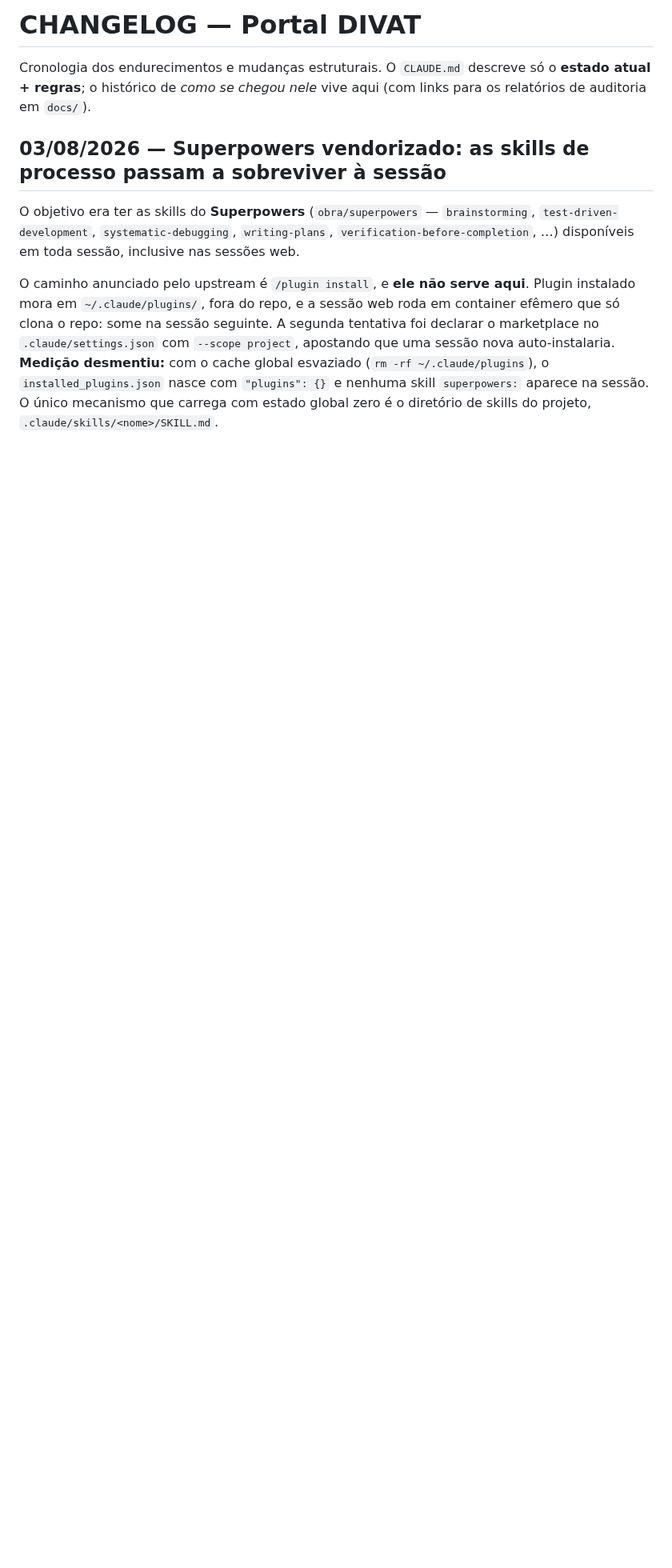
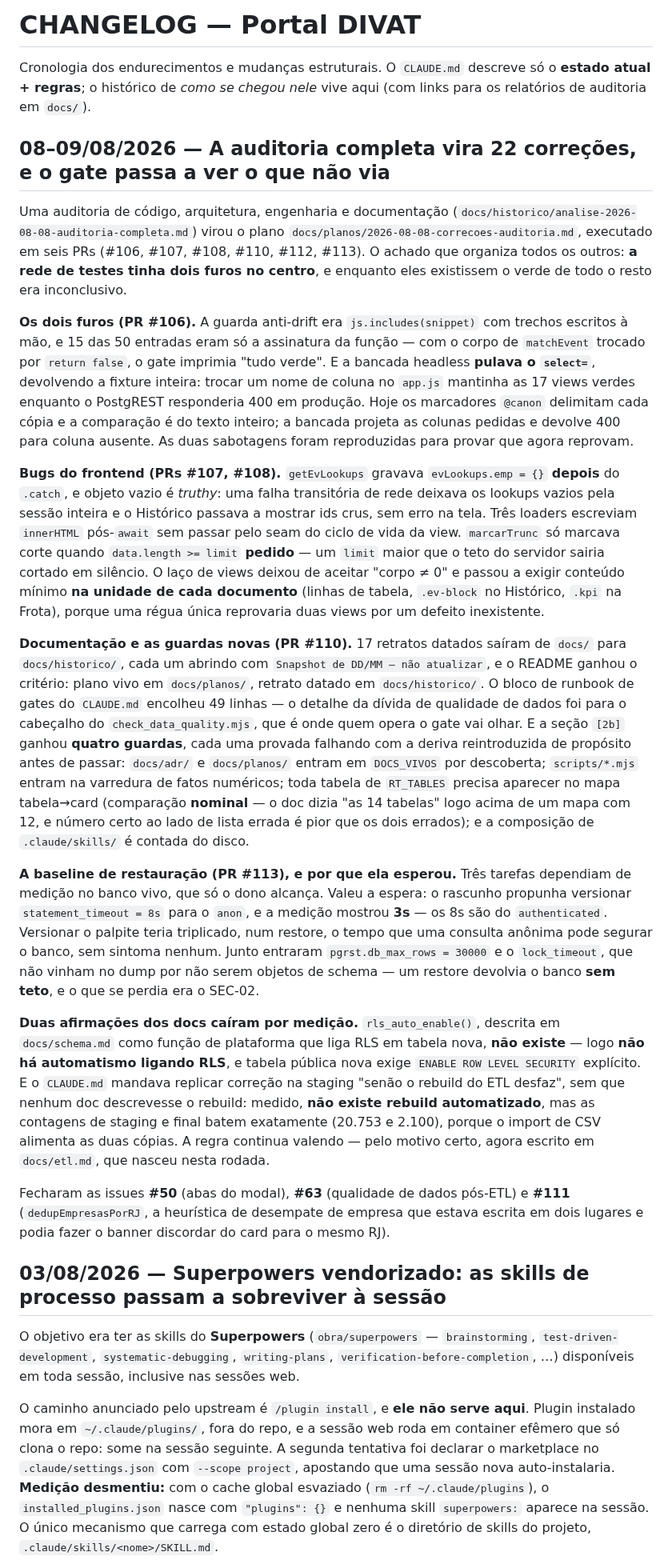
Before and after one commit to LucasMolinari9/LucasCTEC, a Markdown page: docs/CHANGELOG.md, the part around the change. Shown at 80% size. Drawn GitHub-style; blank space fills up the shorter version.

Commit message:
docs: fecha o plano de 08/08 — CHANGELOG, estado real e o backlog que faltava
Três pontas soltas, achadas ao auditar o próprio fechamento:

1. O CHANGELOG não tinha UMA LINHA sobre as 22 tarefas. O CLAUDE.md diz que a
   cronologia vive lá, e ela parava em 03/08 — seis PRs depois. Nenhum gate pega
   isso: a [2b] exclui o CHANGELOG de propósito, por ser snapshot datado. Entra a
   entrada de 08-09/08, contando o que a auditoria achou e o que a medição
   desmentiu.

2. A tabela de estado do plano dizia "em revisão / PR #110" e "PR #113" com os
   dois já mergeados — exatamente a deriva que esta sessão foi aberta para
   corrigir, reincidindo no mesmo arquivo. Agora marca as 22 na main e declara o
   plano encerrado. A "Ordem sugerida de PRs" vira planejado × executado, com a
   inversão registrada: a Fase 2 saiu por último porque dependia de medição.

3. O achado do searchEmpresas entra no backlog. Ele busca sobre a lista CRUA, então
   um RJ duplicado pode aparecer duas vezes no seletor enquanto o banner mostra só
   a vencedora do dedupEmpresasPorRJ. Foi levantado duas vezes na revisão do #112 e
   nunca registrado — achado que só existe no chat é achado perdido, que é a classe
   de falha que este plano inteiro combateu.

Co-Authored-By: Claude Opus 5 <noreply@anthropic.com>
Claude-Session: https://claude.ai/code/session_01AR2umpyXapRoMPuSu2dRYY

```diff
--- a/docs/CHANGELOG.md
+++ b/docs/CHANGELOG.md
@@ -3,6 +3,63 @@
 Cronologia dos endurecimentos e mudanças estruturais. O `CLAUDE.md` descreve só o **estado
 atual + regras**; o histórico de *como se chegou nele* vive aqui (com links para os relatórios
 de auditoria em `docs/`).
+
+## 08–09/08/2026 — A auditoria completa vira 22 correções, e o gate passa a ver o que não via
+
+Uma auditoria de código, arquitetura, engenharia e documentação
+(`docs/historico/analise-2026-08-08-auditoria-completa.md`) virou o plano
+`docs/planos/2026-08-08-correcoes-auditoria.md`, executado em seis PRs (#106, #107, #108, #110,
+#112, #113). O achado que organiza todos os outros: **a rede de testes tinha dois furos no
+centro**, e enquanto eles existissem o verde de todo o resto era inconclusivo.
+
+**Os dois furos (PR #106).** A guarda anti-drift era `js.includes(snippet)` com trechos escritos à
+mão, e 15 das 50 entradas eram só a assinatura da função — com o corpo de `matchEvent` trocado por
+`return false`, o gate imprimia "tudo verde". E a bancada headless **pulava o `select=`**,
+devolvendo a fixture inteira: trocar um nome de coluna no `app.js` mantinha as 17 views verdes
+enquanto o PostgREST responderia 400 em produção. Hoje os marcadores `@canon` delimitam cada cópia
+e a comparação é do texto inteiro; a bancada projeta as colunas pedidas e devolve 400 para coluna
+ausente. As duas sabotagens foram reproduzidas para provar que agora reprovam.
+
+**Bugs do frontend (PRs #107, #108).** `getEvLookups` gravava `evLookups.emp = {}` **depois** do
+`.catch`, e objeto vazio é *truthy*: uma falha transitória de rede deixava os lookups vazios pela
+sessão inteira e o Histórico passava a mostrar ids crus, sem erro na tela. Três loaders escreviam
+`innerHTML` pós-`await` sem passar pelo seam do ciclo de vida da view. `marcarTrunc` só marcava
+corte quando `data.length >= limit` **pedido** — um `limit` maior que o teto do servidor sairia
+cortado em silêncio. O laço de views deixou de aceitar "corpo ≠ 0" e passou a exigir conteúdo
+mínimo **na unidade de cada documento** (linhas de tabela, `.ev-block` no Histórico, `.kpi` na
+Frota), porque uma régua única reprovaria duas views por um defeito inexistente.
+
+**Documentação e as guardas novas (PR #110).** 17 retratos datados saíram de `docs/` para
+`docs/historico/`, cada um abrindo com `Snapshot de DD/MM — não atualizar`, e o README ganhou o
+critério: plano vivo em `docs/planos/`, retrato datado em `docs/historico/`. O bloco de runbook de
+gates do `CLAUDE.md` encolheu 49 linhas — o detalhe da dívida de qualidade de dados foi para o
+cabeçalho do `check_data_quality.mjs`, que é onde quem opera o gate vai olhar. E a seção `[2b]`
+ganhou **quatro guardas**, cada uma provada falhando com a deriva reintroduzida de propósito antes
+de passar: `docs/adr/` e `docs/planos/` entram em `DOCS_VIVOS` por descoberta; `scripts/*.mjs`
+entram na varredura de fatos numéricos; toda tabela de `RT_TABLES` precisa aparecer no mapa
+tabela→card (comparação **nominal** — o doc dizia "as 14 tabelas" logo acima de um mapa com 12, e
+número certo ao lado de lista errada é pior que os dois errados); e a composição de
+`.claude/skills/` é contada do disco.
+
+**A baseline de restauração (PR #113), e por que ela esperou.** Três tarefas dependiam de medição
+no banco vivo, que só o dono alcança. Valeu a espera: o rascunho propunha versionar
+`statement_timeout = 8s` para o `anon`, e a medição mostrou **3s** — os 8s são do `authenticated`.
+Versionar o palpite teria triplicado, num restore, o tempo que uma consulta anônima pode segurar o
+banco, sem sintoma nenhum. Junto entraram `pgrst.db_max_rows = 30000` e o `lock_timeout`, que não
+vinham no dump por não serem objetos de schema — um restore devolvia o banco **sem teto**, e o que
+se perdia era o SEC-02.
+
+**Duas afirmações dos docs caíram por medição.** `rls_auto_enable()`, descrita em `docs/schema.md`
+como função de plataforma que liga RLS em tabela nova, **não existe** — logo **não há automatismo
+ligando RLS**, e tabela pública nova exige `ENABLE ROW LEVEL SECURITY` explícito. E o `CLAUDE.md`
+mandava replicar correção na staging "senão o rebuild do ETL desfaz", sem que nenhum doc
+descrevesse o rebuild: medido, **não existe rebuild automatizado**, mas as contagens de staging e
+final batem exatamente (20.753 e 2.100), porque o import de CSV alimenta as duas cópias. A regra
+continua valendo — pelo motivo certo, agora escrito em `docs/etl.md`, que nasceu nesta rodada.
+
+Fecharam as issues **#50** (abas do modal), **#63** (qualidade de dados pós-ETL) e **#111**
+(`dedupEmpresasPorRJ`, a heurística de desempate de empresa que estava escrita em dois lugares e
+podia fazer o banner discordar do card para o mesmo RJ).
 
 ## 03/08/2026 — Superpowers vendorizado: as skills de processo passam a sobreviver à sessão
 
```
Also changed, not shown: docs/planos/2026-08-08-correcoes-auditoria.md (+21 -10 lines).
